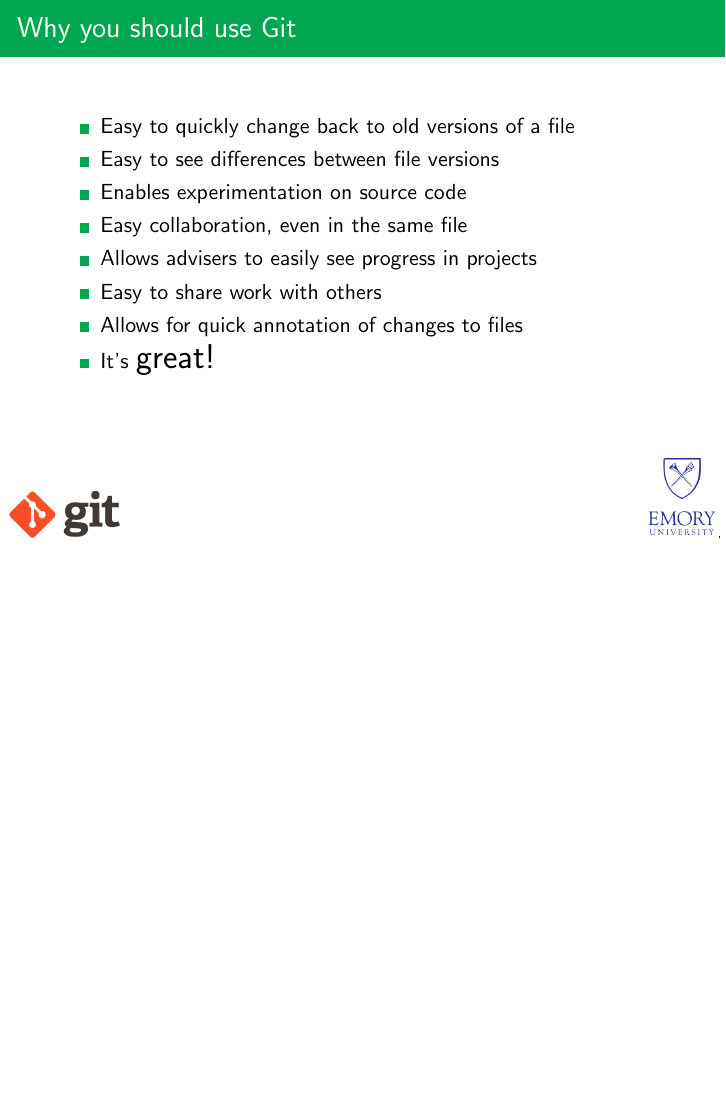
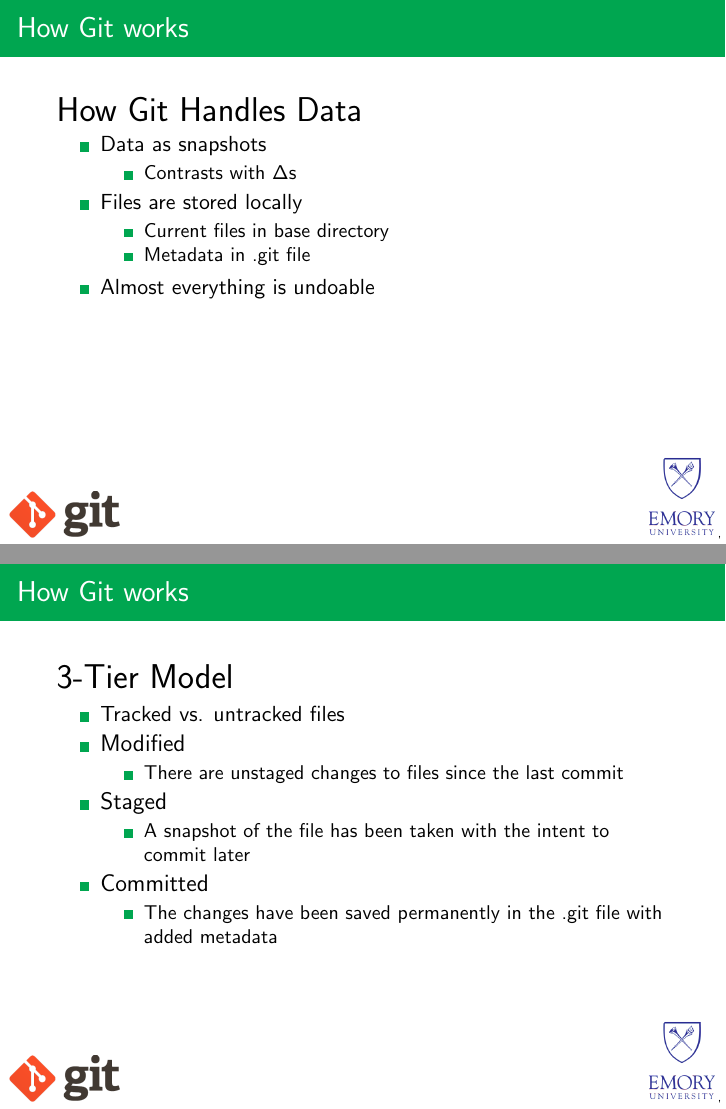
Before and after one commit to ccgarvey/Git-Presentation, LaTeX slides (git_presentation.tex): page 4 of 4 before the commit and pages 5 and 6 of 6 after it, the two joined at a grey line, the shorter picture padded with empty space. Compiled offline with pdfLaTeX; a LaTeX package or settings file that is missing is left out.

Commit message:
Add: How Git works slides

```diff
--- a/git_presentation.tex
+++ b/git_presentation.tex
@@ -74,4 +74,47 @@ Clarissa Garvey, Emory University
 \end{itemize}
 \end{frame}
 
+\begin{frame}{How Git works}
+\vspace{-10mm}
+{\LARGE How Git Handles Data}
+
+\begin{itemize}
+\item Data as snapshots
+\begin{itemize}
+\item Contrasts with $\Delta$s
+\end{itemize}
+\item Files are stored locally
+\begin{itemize}
+\item Current files in base directory
+\item Metadata in .git file
+\end{itemize}
+\item Almost everything is undoable
+\end{itemize}
+
+\end{frame}
+
+\begin{frame}{How Git works}
+
+{\LARGE 3-Tier Model}\\
+\begin{itemize}
+\item Tracked vs. untracked files
+
+\item {\large Modified}
+\begin{itemize}
+\item There are unstaged changes to files since the last commit
+\end{itemize}
+
+\item {\large Staged}
+\begin{itemize}
+\item A snapshot of the file has been taken with the intent to commit later
+\end{itemize}
+\item {\large Committed}
+\begin{itemize}
+\item The changes have been saved permanently in the .git file with added metadata
+\end{itemize}
+\end{itemize}
+
+
+\end{frame}
+
 \end{document}
```
Also changed, not shown: git_presentation.pdf, git_presentation.tex (2 more changed lines).
